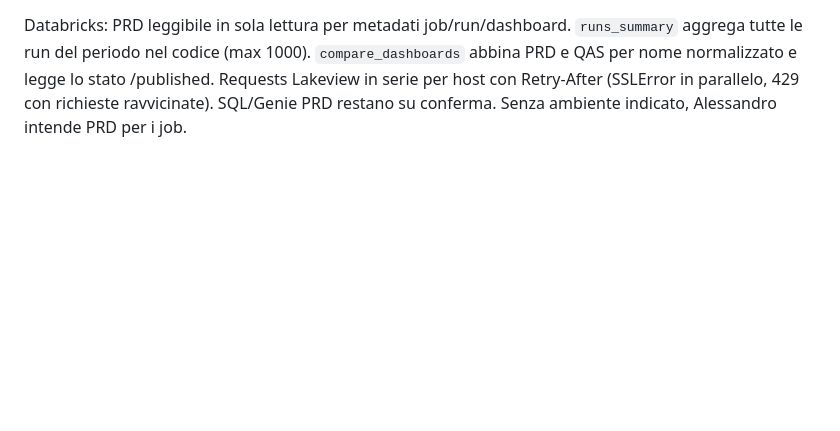
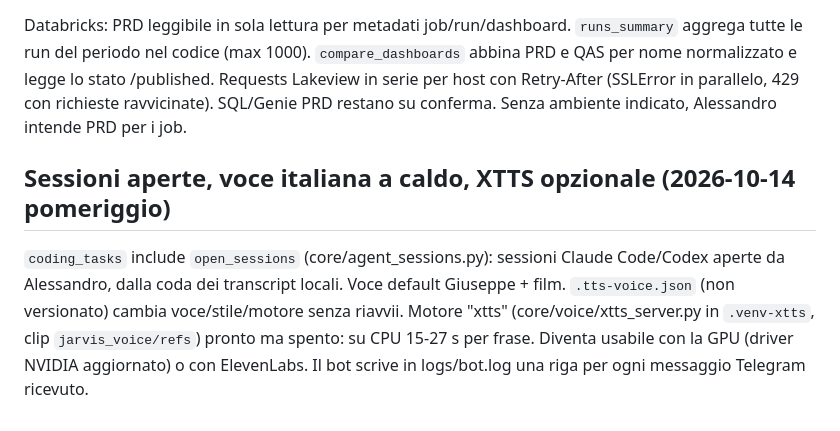
Before and after one commit to alepunzi2895-alt/jarvis, a Markdown page: memory/projects/jarvis.md, the part around the change. Drawn GitHub-style; blank space fills up the shorter version.

Commit message:
docs: update JARVIS project state
Co-Authored-By: Claude Opus 5.5 <noreply@anthropic.com>

```diff
--- a/memory/projects/jarvis.md
+++ b/memory/projects/jarvis.md
@@ -1014,3 +1014,14 @@ Databricks: PRD leggibile in sola lettura per metadati job/run/dashboard.
 /published. Requests Lakeview in serie per host con Retry-After (SSLError in
 parallelo, 429 con richieste ravvicinate). SQL/Genie PRD restano su conferma.
 Senza ambiente indicato, Alessandro intende PRD per i job.
+
+## Sessioni aperte, voce italiana a caldo, XTTS opzionale (2026-10-14 pomeriggio)
+
+`coding_tasks` include `open_sessions` (core/agent_sessions.py): sessioni
+Claude Code/Codex aperte da Alessandro, dalla coda dei transcript locali.
+Voce default Giuseppe + film. `.tts-voice.json` (non versionato) cambia
+voce/stile/motore senza riavvii. Motore "xtts" (core/voice/xtts_server.py in
+`.venv-xtts`, clip `jarvis_voice/refs`) pronto ma spento: su CPU 15-27 s per
+frase. Diventa usabile con la GPU (driver NVIDIA aggiornato) o con
+ElevenLabs. Il bot scrive in logs/bot.log una riga per ogni messaggio
+Telegram ricevuto.
```
